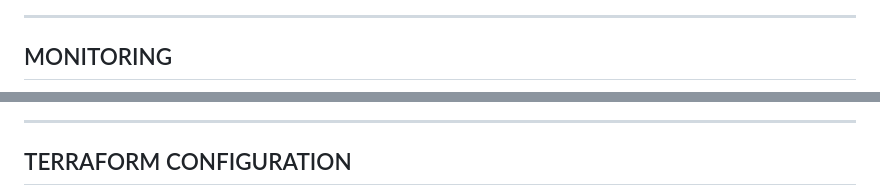
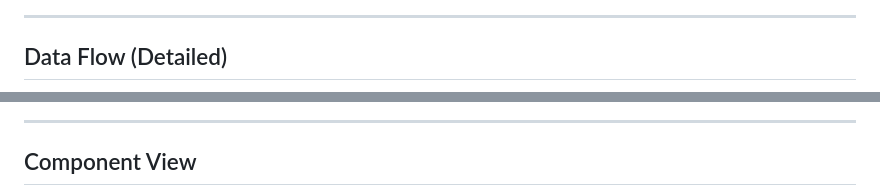
Before and after one commit to prateekpanjla-outlook/gcp_data_proc, a Markdown page: design/github_archive_pipeline_design/phase1_ingestion.md, 2 parts joined by grey strips. Rendered like a GitHub page.

```diff
--- a/design/github_archive_pipeline_design/phase1_ingestion.md
+++ b/design/github_archive_pipeline_design/phase1_ingestion.md
@@ -311,5 +151,5 @@ if blob.exists():
 
 ---
 
-## MONITORING
+## Data Flow (Detailed)
 
@@ -333,5 +192,5 @@ if blob.exists():
 
 ---
 
-## TERRAFORM CONFIGURATION
+## Component View
 
```
Also changed, not shown: other parts of design/github_archive_pipeline_design/phase1_ingestion.md (+195 -315 lines).
